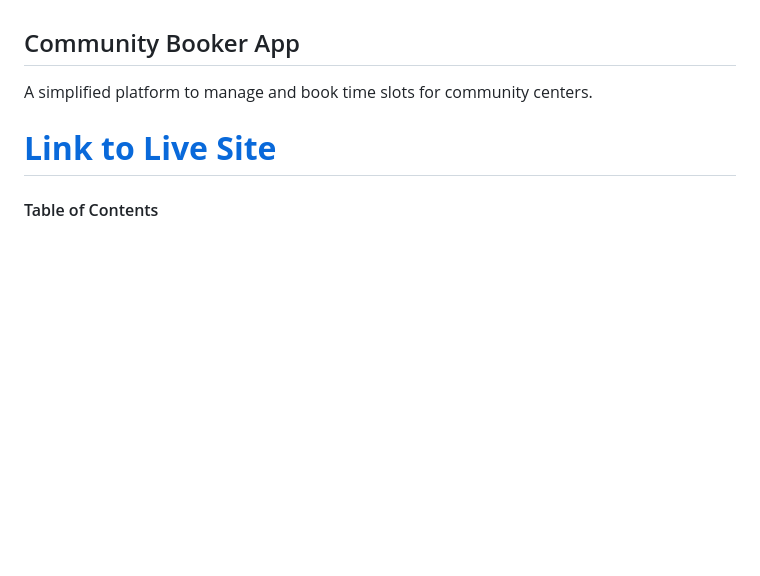
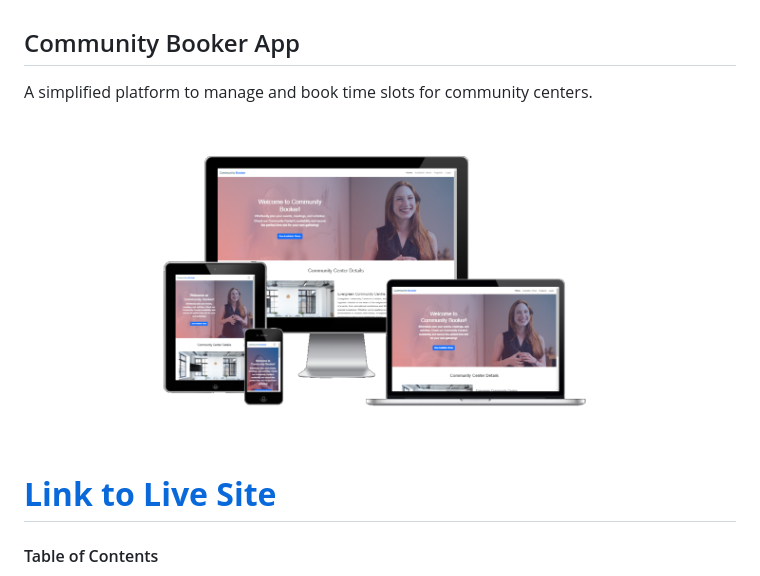
Before and after one commit to Taybe2/community-booker, a Markdown page: README.md, the part around the change. Rendered like a GitHub page; pictures changed too: docs/images/am_i_responsive.png (added); blank space fills up the shorter version.

Commit message:
Add am I responsive image

```diff
--- a/README.md
+++ b/README.md
@@ -1,6 +1,7 @@
 
 ## Community Booker App
 A simplified platform to manage and book time slots for community centers.
+![Homepage On Different Devices](docs/images/am_i_responsive.png)
 # **[Link to Live Site](https://community-booker-app-9f0552b871a8.herokuapp.com/)**
 
 #### Table of Contents
```
